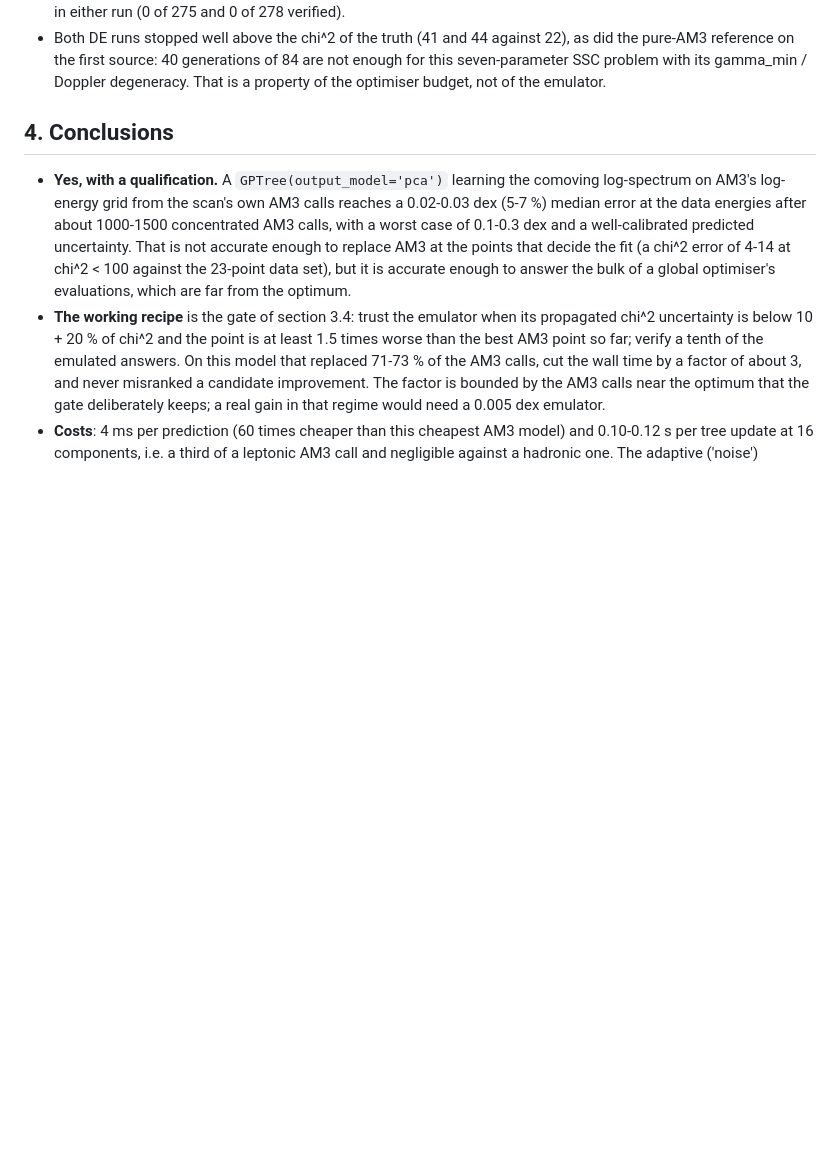
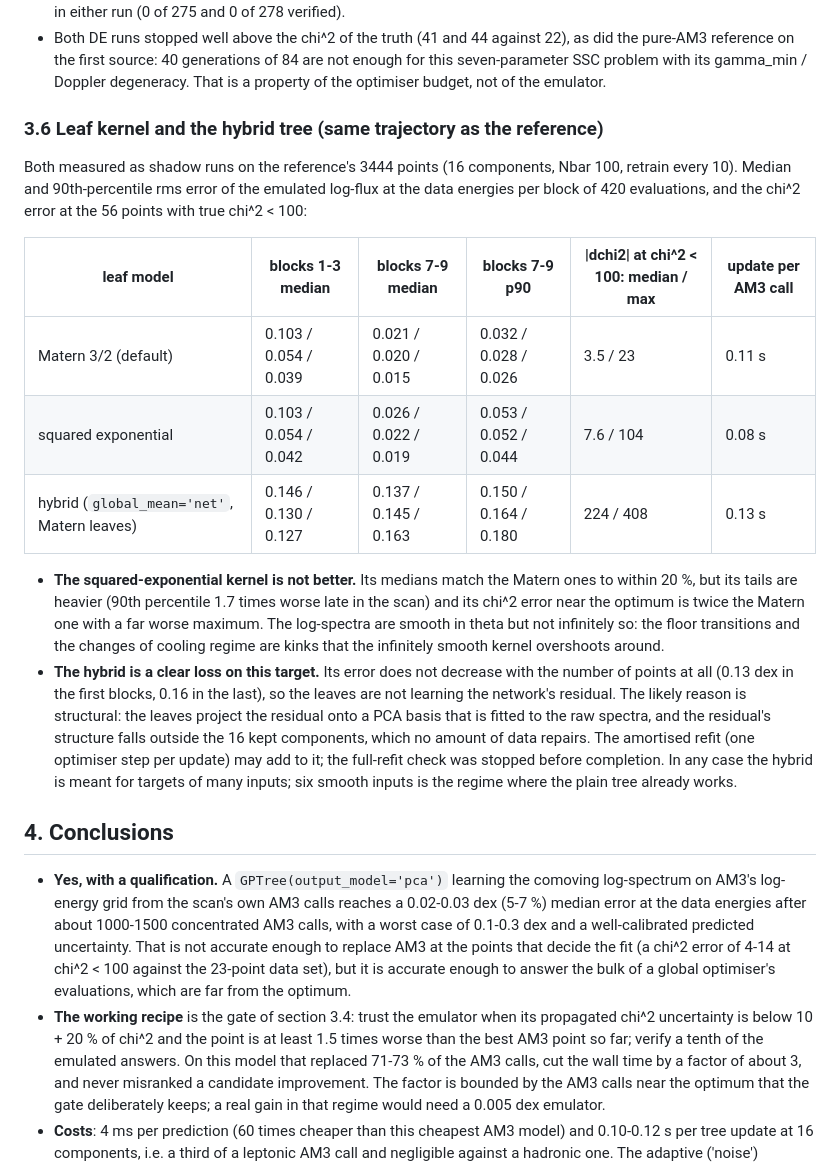
Before and after one commit to anderkve/pygptreeo, a Markdown page: examples/am3_emulator/RESULTS_am3_emulator.md, the part around the change. Drawn GitHub-style; blank space fills up the shorter version.

Commit message:
AM3 emulator results: leaf kernel and hybrid comparison
Co-Authored-By: Claude Fable 5.1 <noreply@anthropic.com>
Claude-Session: https://claude.ai/code/session_01KUBG4Lnp6YR5HKqs8C53My

```diff
--- a/examples/am3_emulator/RESULTS_am3_emulator.md
+++ b/examples/am3_emulator/RESULTS_am3_emulator.md
@@ -264,6 +264,37 @@ times are inflated by the shared machine; the AM3-call counts are not.
   Doppler degeneracy. That is a property of the optimiser budget, not of the
   emulator.
 
+
+### 3.6 Leaf kernel and the hybrid tree (same trajectory as the reference)
+
+Both measured as shadow runs on the reference's 3444 points (16 components,
+Nbar 100, retrain every 10). Median and 90th-percentile rms error of the
+emulated log-flux at the data energies per block of 420 evaluations, and the
+chi^2 error at the 56 points with true chi^2 < 100:
+
+| leaf model | blocks 1-3 median | blocks 7-9 median | blocks 7-9 p90 | \|dchi2\| at chi^2 < 100: median / max | update per AM3 call |
+|---|---|---|---|---|---|
+| Matern 3/2 (default) | 0.103 / 0.054 / 0.039 | 0.021 / 0.020 / 0.015 | 0.032 / 0.028 / 0.026 | 3.5 / 23 | 0.11 s |
+| squared exponential | 0.103 / 0.054 / 0.042 | 0.026 / 0.022 / 0.019 | 0.053 / 0.052 / 0.044 | 7.6 / 104 | 0.08 s |
+| hybrid (`global_mean='net'`, Matern leaves) | 0.146 / 0.130 / 0.127 | 0.137 / 0.145 / 0.163 | 0.150 / 0.164 / 0.180 | 224 / 408 | 0.13 s |
+
+* **The squared-exponential kernel is not better.** Its medians match the
+  Matern ones to within 20 %, but its tails are heavier (90th percentile 1.7
+  times worse late in the scan) and its chi^2 error near the optimum is twice
+  the Matern one with a far worse maximum. The log-spectra are smooth in theta
+  but not infinitely so: the floor transitions and the changes of cooling
+  regime are kinks that the infinitely smooth kernel overshoots around.
+* **The hybrid is a clear loss on this target.** Its error does not decrease
+  with the number of points at all (0.13 dex in the first blocks, 0.16 in the
+  last), so the leaves are not learning the network's residual. The likely
+  reason is structural: the leaves project the residual onto a PCA basis that
+  is fitted to the raw spectra, and the residual's structure falls outside the
+  16 kept components, which no amount of data repairs. The amortised refit
+  (one optimiser step per update) may add to it; the full-refit check was
+  stopped before completion. In any case the hybrid is meant for targets of
+  many inputs; six smooth inputs is the regime where the plain tree already
+  works.
+
 ## 4. Conclusions
 
 * **Yes, with a qualification.** A `GPTree(output_model='pca')` learning the
```
